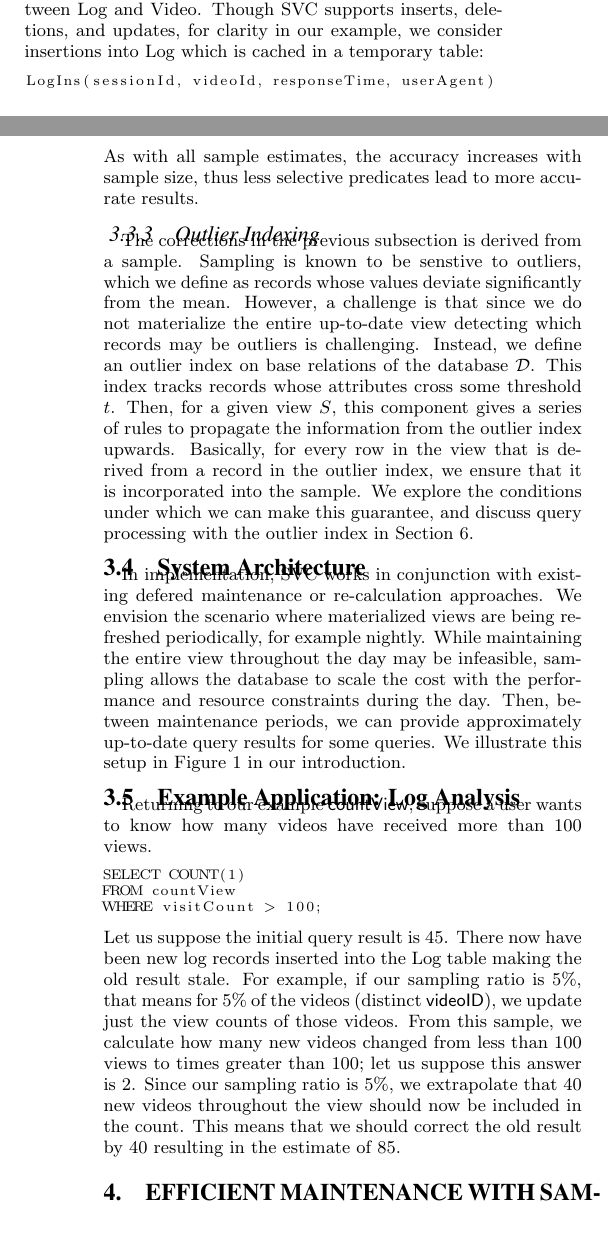
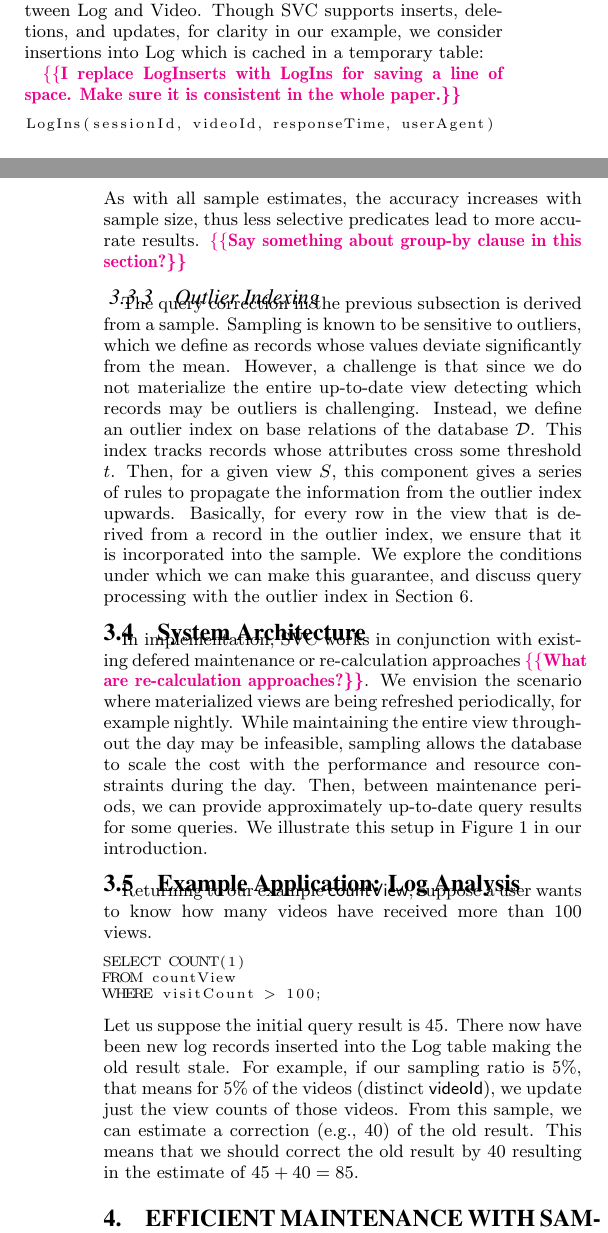
Before and after one commit to sjyk/sampleclean-matview, a LaTeX paper (outline.tex, which reads architecture.tex, problem_statement.tex): two parts of the columns of pages 2 and 5 of 17, joined at a grey line, cut so that both start at the same text. Compiled offline with pdfLaTeX.

Commit message:
add comments to sec 3

```diff
--- a/architecture.tex
+++ b/architecture.tex
@@ -113,11 +117,11 @@ We also consider correcting stale non-nested select queries of the following for
 SELECT * FROM View
 WHERE Condition(A);
 \end{lstlisting}
-As with all sample estimates, the accuracy increases with sample size, thus less selective predicates lead to more accurate results.
+As with all sample estimates, the accuracy increases with sample size, thus less selective predicates lead to more accurate results. \reminder{Say something about group-by clause in this section?}
 
 \subsubsection{Outlier Indexing}
-The corrections in the previous subsection is derived from a sample.
-Sampling is known to be senstive to outliers, which we define as records whose values deviate significantly from the mean.
+The query correction in the previous subsection is derived from a sample.
+Sampling is known to be sensitive to outliers, which we define as records whose values deviate significantly from the mean.
 However, a challenge is that since we do not materialize the entire up-to-date view detecting which records may be outliers is challenging.
 Instead, we define an outlier index on base relations of the database $\mathcal{D}$.
 This index tracks records whose attributes cross some threshold $t$.
@@ -126,7 +130,7 @@ Basically, for every row in the view that is derived from a record in the outlie
 We explore the conditions under which we can make this guarantee, and discuss query processing with the outlier index in Section \ref{outlier}.
 
 \subsection{System Architecture}
-In implementation, SVC works in conjunction with existing defered maintenance or re-calculation approaches.
+In implementation, SVC works in conjunction with existing defered maintenance or re-calculation approaches \reminder{What are re-calculation approaches?}.
 We envision the scenario where materialized views are being refreshed periodically, for example nightly.
 While maintaining the entire view throughout the day may be infeasible, sampling allows the database to scale the cost with the performance and resource constraints during the day.
 Then, between maintenance periods, we can provide approximately up-to-date query results for some queries.
@@ -141,10 +145,11 @@ WHERE visitCount > 100;
 \end{lstlisting}
 Let us suppose the initial query result is $45$.
 There now have been new log records inserted into the Log table making the old result stale.
-For example, if our sampling ratio is 5\%, that means for 5\% of the videos (distinct \tbl{videoID}), we update just the view counts of those videos.
-From this sample, we calculate how many new videos changed from less than 100 views to times greater than 100; let us suppose this answer is $2$.
-Since our sampling ratio is 5\%, we extrapolate that $40$ new videos throughout the view should now be included in the count.
-This means that we should correct the old result by $40$ resulting in the estimate of $85$.
+For example, if our sampling ratio is 5\%, that means for 5\% of the videos (distinct \tbl{videoId}), we update just the view counts of those videos.
+%From this sample, we calculate how many new videos changed from less than 100 views to times greater than 100; let us suppose this answer is $2$.
+%Since our sampling ratio is 5\%, we extrapolate that $40$ new videos throughout the view should now be included in the count.
+From this sample, we can estimate a correction (e.g., $40$) of the old result.
+This means that we should correct the old result by $40$ resulting in the estimate of $45+40 = 85$.
 
 \iffalse
 We add the following operator $\eta_{a_1, m}(R)$ which is the \textbf{hash} operator.
--- a/problem_statement.tex
+++ b/problem_statement.tex
@@ -25,6 +25,7 @@ Log and Video.
 Though SVC supports inserts, deletions, and updates, for clarity in our example, we consider insertions
 into Log which is cached in a temporary table:
 
+\reminder{I replace LogInserts with LogIns for saving a line of space. Make sure it is consistent in the whole paper.}
 \begin{lstlisting}[mathescape]
 LogIns(sessionId$\textrm{,}$ videoId$\textrm{,}$ responseTime$\textrm{,}$ userAgent)
 \end{lstlisting}
```
Also changed, not shown: architecture.tex (28 more changed lines).
